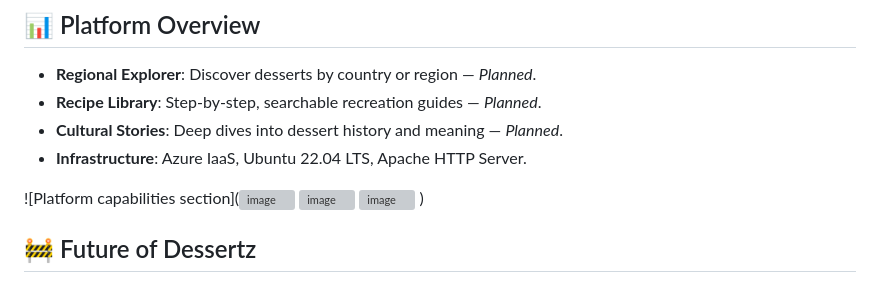
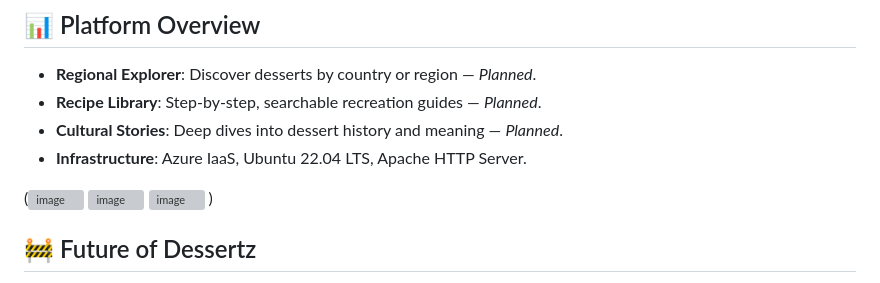
Before and after one commit to Iranya11/Ict171-dessertz-cloud-project, a Markdown page: README.md, the part around the change. Rendered like a GitHub page; grey boxes are pictures that could not be loaded.

```diff
--- a/README.md
+++ b/README.md
@@ -158,7 +158,7 @@ The current deployment establishes the foundation for these three features — a
 * **Cultural Stories**: Deep dives into dessert history and meaning — *Planned*.
 * **Infrastructure**: Azure IaaS, Ubuntu 22.04 LTS, Apache HTTP Server.
 
-![Platform capabilities section](<img width="1542" height="862" alt="image" src="https://github.com/user-attachments/assets/175f7361-a974-42d5-8b8e-e401c73159b7" />
+(<img width="1542" height="862" alt="image" src="https://github.com/user-attachments/assets/175f7361-a974-42d5-8b8e-e401c73159b7" />
 <img width="1565" height="746" alt="image" src="https://github.com/user-attachments/assets/a499c731-10b2-47ea-9839-1b588c5e5955" />
 <img width="1457" height="732" alt="image" src="https://github.com/user-attachments/assets/e778f0b3-a7ab-4935-9f62-6a21ffcbfbf2" />
 )
```
